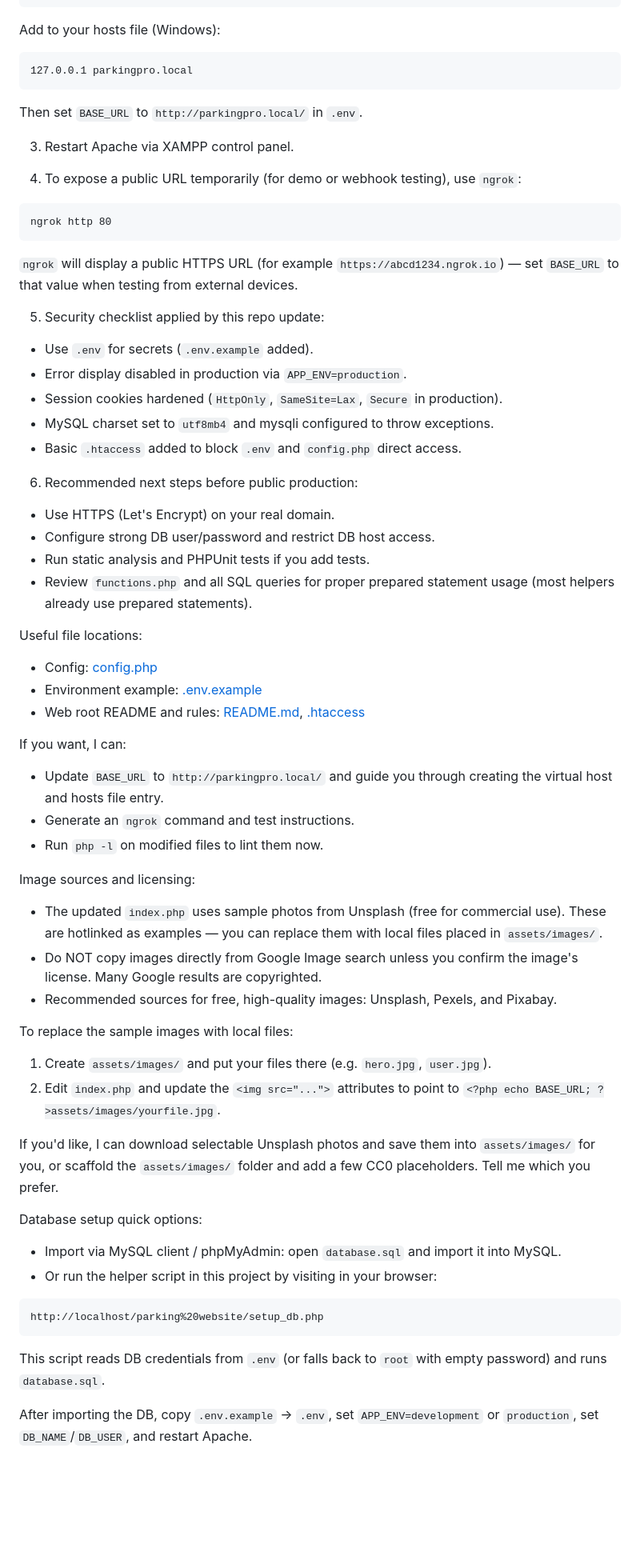
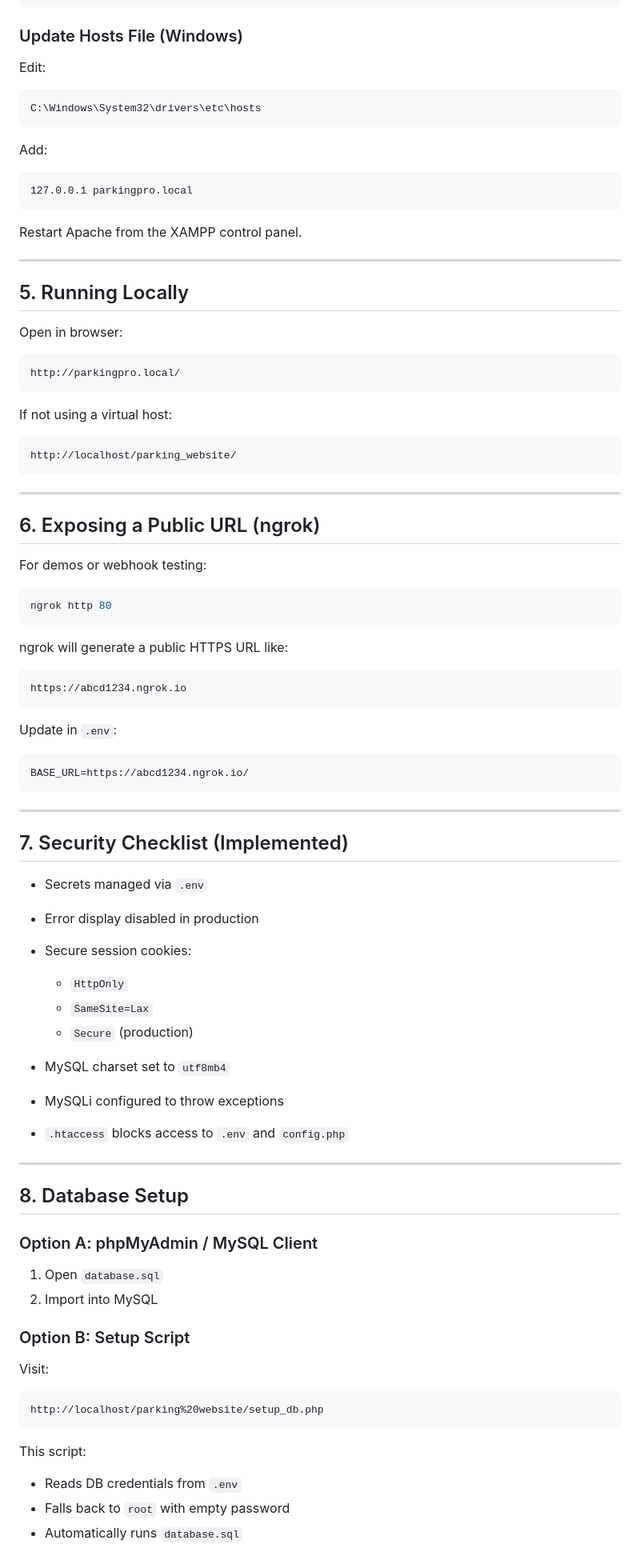
Before and after one commit to agastisagnik2004/PARKING-WEBSITE, a Markdown page: README.md, the part around one of its changes. Shown at 80% size. Rendered like a GitHub page; blank space fills up the shorter version.

````diff
--- a/README.md
+++ b/README.md
@@ -21,69 +77,95 @@ Example Apache virtual host (put in `httpd-vhosts.conf`):
 </VirtualHost>
 ```
 
-Add to your hosts file (Windows):
+### Update Hosts File (Windows)
+
+Edit:
+
+```
+C:\Windows\System32\drivers\etc\hosts
+```
+
+Add:
 
 ```
 127.0.0.1 parkingpro.local
 ```
 
-Then set `BASE_URL` to `http://parkingpro.local/` in `.env`.
+Restart Apache from the XAMPP control panel.
 
-3) Restart Apache via XAMPP control panel.
+---
 
-4) To expose a public URL temporarily (for demo or webhook testing), use `ngrok`:
+## 5. Running Locally
+
+Open in browser:
 
 ```
+http://parkingpro.local/
+```
+
+If not using a virtual host:
+
+```
+http://localhost/parking_website/
+```
+
+---
+
+## 6. Exposing a Public URL (ngrok)
+
+For demos or webhook testing:
+
+```bash
 ngrok http 80
 ```
 
-`ngrok` will display a public HTTPS URL (for example `https://abcd1234.ngrok.io`) — set `BASE_URL` to that value when testing from external devices.
+ngrok will generate a public HTTPS URL like:
 
-5) Security checklist applied by this repo update:
-- Use `.env` for secrets (`.env.example` added).
-- Error display disabled in production via `APP_ENV=production`.
-- Session cookies hardened (`HttpOnly`, `SameSite=Lax`, `Secure` in production).
-- MySQL charset set to `utf8mb4` and mysqli configured to throw exceptions.
-- Basic `.htaccess` added to block `.env` and `config.php` direct access.
+```
+https://abcd1234.ngrok.io
+```
 
-6) Recommended next steps before public production:
-- Use HTTPS (Let's Encrypt) on your real domain.
-- Configure strong DB user/password and restrict DB host access.
-- Run static analysis and PHPUnit tests if you add tests.
-- Review `functions.php` and all SQL queries for proper prepared statement usage (most helpers already use prepared statements).
+Update in `.env`:
 
-Useful file locations:
-- Config: [config.php](config.php)
-- Environment example: [.env.example](.env.example)
-- Web root README and rules: [README.md](README.md), [.htaccess](.htaccess)
+```
+BASE_URL=https://abcd1234.ngrok.io/
+```
 
-If you want, I can:
-- Update `BASE_URL` to `http://parkingpro.local/` and guide you through creating the virtual host and hosts file entry.
-- Generate an `ngrok` command and test instructions.
-- Run `php -l` on modified files to lint them now.
+---
 
-Image sources and licensing:
-- The updated `index.php` uses sample photos from Unsplash (free for commercial use). These are hotlinked as examples — you can replace them with local files placed in `assets/images/`.
-- Do NOT copy images directly from Google Image search unless you confirm the image's license. Many Google results are copyrighted.
-- Recommended sources for free, high-quality images: Unsplash, Pexels, and Pixabay.
+## 7. Security Checklist (Implemented)
 
-To replace the sample images with local files:
+* Secrets managed via `.env`
+* Error display disabled in production
+* Secure session cookies:
 
-1. Create `assets/images/` and put your files there (e.g. `hero.jpg`, `user.jpg`).
-2. Edit `index.php` and update the `<img src="...">` attributes to point to `<?php echo BASE_URL; ?>assets/images/yourfile.jpg`.
+  * `HttpOnly`
+  * `SameSite=Lax`
+  * `Secure` (production)
+* MySQL charset set to `utf8mb4`
+* MySQLi configured to throw exceptions
+* `.htaccess` blocks access to `.env` and `config.php`
 
-If you'd like, I can download selectable Unsplash photos and save them into `assets/images/` for you, or scaffold the `assets/images/` folder and add a few CC0 placeholders. Tell me which you prefer.
+---
 
-Database setup quick options:
+## 8. Database Setup
 
-- Import via MySQL client / phpMyAdmin: open `database.sql` and import it into MySQL.
-- Or run the helper script in this project by visiting in your browser:
+### Option A: phpMyAdmin / MySQL Client
+
+1. Open `database.sql`
+2. Import into MySQL
+
+### Option B: Setup Script
+
+Visit:
 
 ```
 http://localhost/parking%20website/setup_db.php
 ```
 
-This script reads DB credentials from `.env` (or falls back to `root` with empty password) and runs `database.sql`.
+This script:
 
-After importing the DB, copy `.env.example` → `.env`, set `APP_ENV=development` or `production`, set `DB_NAME`/`DB_USER`, and restart Apache.
+* Reads DB credentials from `.env`
+* Falls back to `root` with empty password
+* Automatically runs `database.sql`
 
````
Also changed, not shown: other parts of README.md (+128 -6 lines).
